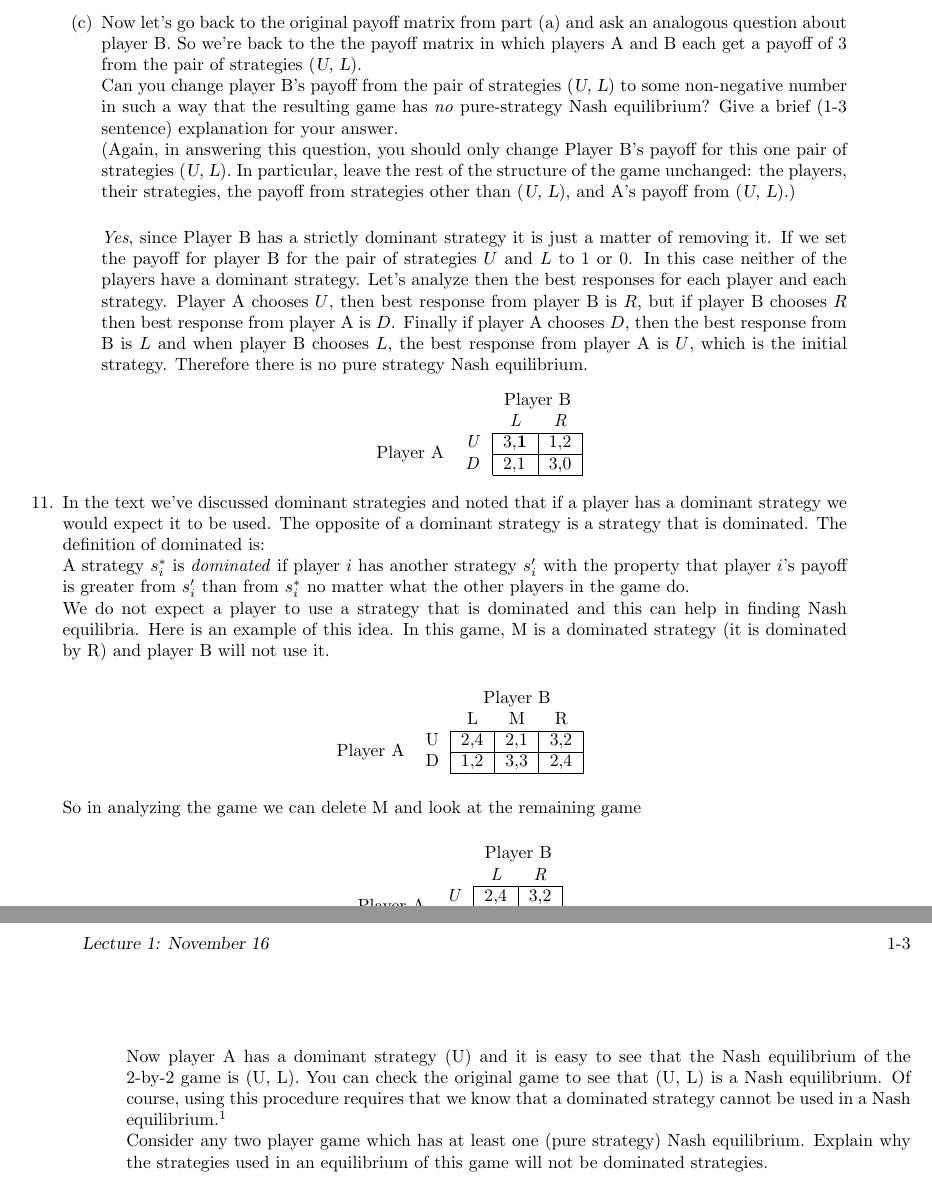
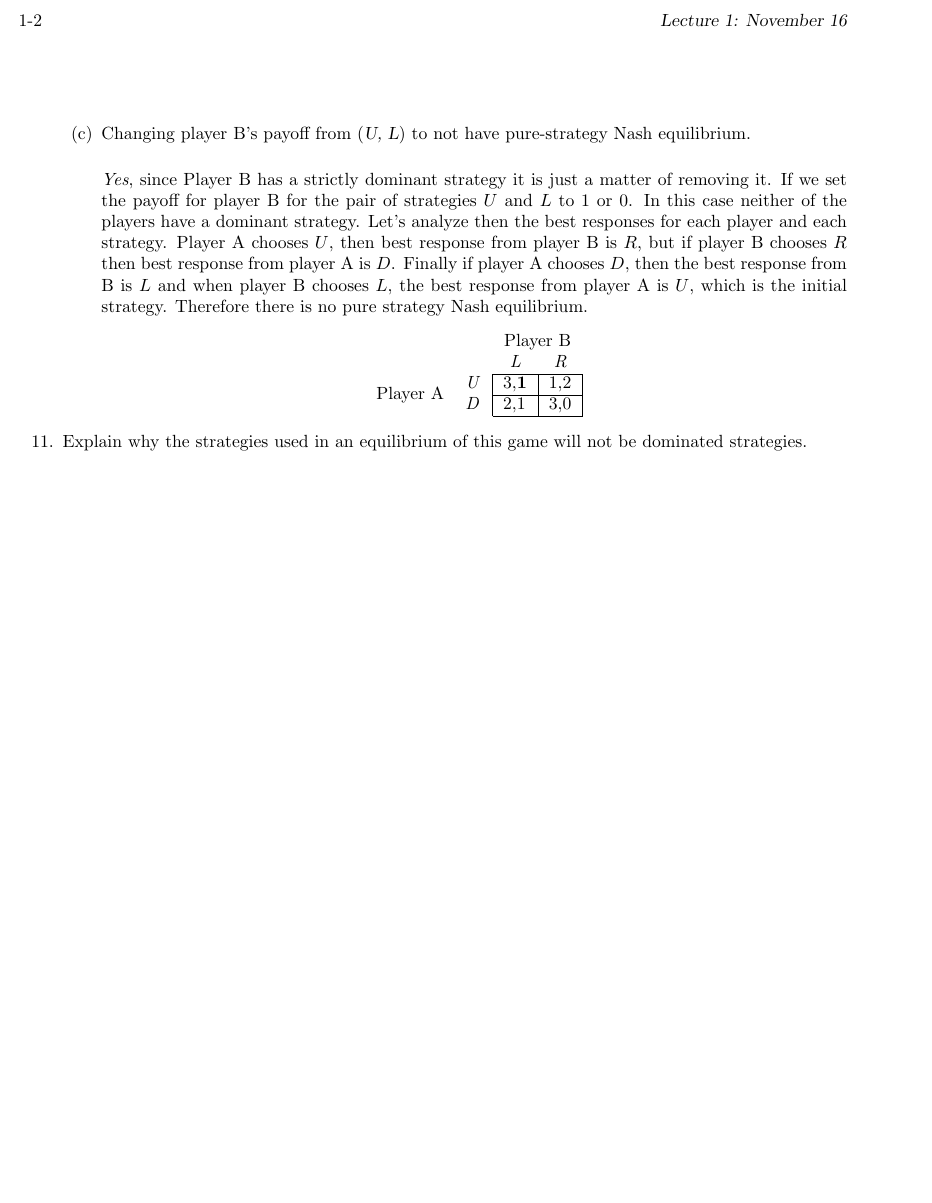
Before and after one commit to Sunny666/EE382V_Social_Computing, a LaTeX document (Guillermo_Leon/scribe.tex): two parts of pages 2 and 3 of 3 before the commit and part of page 2 of 2 after it, the two joined at a grey line, cut at the place of the change, the shorter picture padded with empty space. Compiled offline with pdfLaTeX.

Commit message:
Replaced questions.

```diff
--- a/Guillermo_Leon/scribe.tex
+++ b/Guillermo_Leon/scribe.tex
@@ -162,9 +161,7 @@
             \end{tabular}
         \end{center}
 
-        \item Now let's go back to the original payoff matrix from part (a) and ask an analogous question about player B. So we're back to the the payoff matrix in which players A and B each get a payoff of 3 from the pair of strategies (\textsl{U, L}). \\
-        Can you change player B's payoff from the pair of strategies (\textsl{U, L}) to some non-negative number in such a way that the resulting game has \emph{no} pure-strategy Nash equilibrium? Give a brief (1-3 sentence) explanation for your answer. \\
-        (Again, in answering this question, you should only change Player B's payoff for this one pair of strategies (\textsl{U, L}). In particular, leave the rest of the structure of the game unchanged: the players, their strategies, the payoff from strategies other than (\textsl{U, L}), and A's payoff from (\textsl{U, L}).) \\
+        \item Changing player B's payoff from (\textsl{U, L}) to not have pure-strategy Nash equilibrium. \\
 
         \emph{Yes}, since Player B has a strictly dominant strategy it is just a matter of removing it. If we set the payoff for player B for the pair of strategies $U$ and $L$ to 1 or 0. In this case neither of the players have a dominant strategy. Let's analyze then the best responses for each player and each strategy.
         Player A chooses $U$, then best response from player B is $R$, but if player B chooses $R$ then best response from player A is $D$. Finally if player A chooses $D$, then the best response from B is $L$ and when player B chooses $L$, the best response from player A is $U$, which is the initial strategy. Therefore there is no pure strategy Nash equilibrium.
@@ -181,32 +178,7 @@
 
     \end{enumerate}
 
-    \item In the text we've discussed dominant strategies and noted that if a player has a dominant strategy we would expect it to be used. The opposite of a dominant strategy is a strategy that is dominated. The definition of dominated is: \\
-    A strategy $s_i^*$ is \emph{dominated} if player $i$ has another strategy $s_i^\prime$ with the property that player $i$'s payoff is greater from $s_i^\prime$ than from $s_i^*$ no matter what the other players in the game do. \\
-    We do not expect a player to use a strategy that is dominated and this can help in finding Nash equilibria. Here is an example of this idea. In this game, M is a dominated strategy (it is dominated by R) and player B will not use it.
-
-    \begin{center}
-        \begin{tabular}{lllll}
-                          &                        & \multicolumn{3}{c}{Player B}                                                   \\
-                          &                        & \multicolumn{1}{c}{L}    & \multicolumn{1}{c}{M}    & \multicolumn{1}{c}{R}    \\ \cline{3-5}
-\multirow{2}{*}{Player A} & \multicolumn{1}{l|}{U} & \multicolumn{1}{l|}{2,4} & \multicolumn{1}{l|}{2,1} & \multicolumn{1}{l|}{3,2} \\ \cline{3-5}
-                          & \multicolumn{1}{l|}{D} & \multicolumn{1}{l|}{1,2} & \multicolumn{1}{l|}{3,3} & \multicolumn{1}{l|}{2,4} \\ \cline{3-5}
-        \end{tabular}
-    \end{center}
-
-    So in analyzing the game we can delete M and look at the remaining game
-
-    \begin{center}
-        \begin{tabular}{llll}
-                          &                                 & \multicolumn{2}{c}{Player B}                                    \\
-                          &                                 & \multicolumn{1}{c}{\textit{L}} & \multicolumn{1}{c}{\textit{R}} \\ \cline{3-4}
-\multirow{2}{*}{Player A} & \multicolumn{1}{l|}{\textit{U}} & \multicolumn{1}{l|}{2,4}       & \multicolumn{1}{l|}{3,2}       \\ \cline{3-4}
-                          & \multicolumn{1}{l|}{\textit{D}} & \multicolumn{1}{l|}{1,2}       & \multicolumn{1}{l|}{2,4}       \\ \cline{3-4}
-        \end{tabular}
-    \end{center}
-
-    Now player A has a dominant strategy (U) and it is easy to see that the Nash equilibrium of the 2-by-2 game is (U, L). You can check the original game to see that (U, L) is a Nash equilibrium. Of course, using this procedure requires that we know that a dominated strategy cannot be used in a Nash equilibrium.\footnote{This is actually true for any number of players. It would also help to know that if we iteratively remove dominated strategies (in any order) and analyze the reduced games we still find the Nash equilibria of the original game. This is also true, but it is a bit more complicated.} \\
-    Consider any two player game which has at least one (pure strategy) Nash equilibrium. Explain why the strategies used in an equilibrium of this game will not be dominated strategies. \\
+    \item Explain why the strategies used in an equilibrium of this game will not be dominated strategies. \\
 
     Let's recall that strategies in a pure strategy Nash equilibrium are the best responses to each other from both players. More precisely, let's suppose that Player 1 chooses strategy $S$ and Player 2 chooses $T$, then we say that $(S, T)$ are in a Nash equilibrium if $S$ is a best response to $T$, and $T$ is a best response to $S$. Because they are considered best strategies, that means that they produce a payoff that is at least as good as any other strategy. In other words, let's suppose that strategy $S$ is indeed a dominated strategy, this means that there is a strategy $S\prime$ with a greater payoff, therefore $S\prime$ is a best response to a given strategy $T$ and because of this $S$ cannot be part of the Nash equilibrium.
 
```
Also changed, not shown: Guillermo_Leon/scribe.tex (9 more changed lines).
